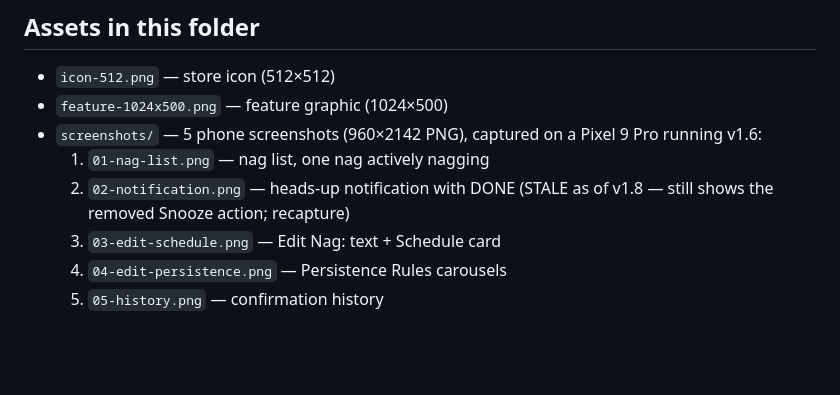
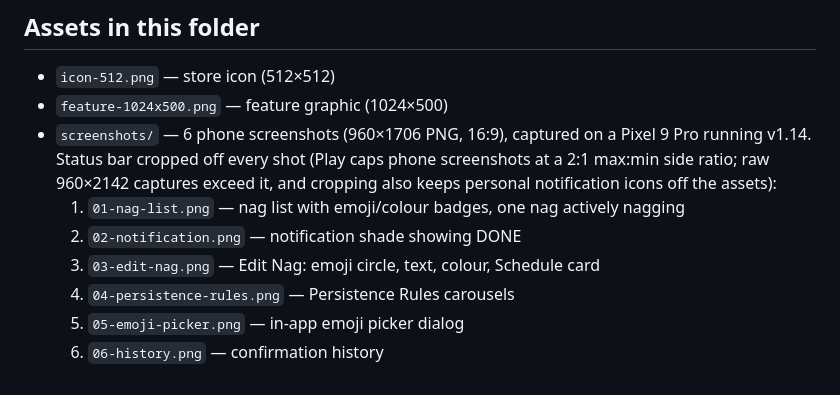
Before and after one commit to rr-tafe/nagster, a Markdown page: store-assets/store-listing.md, the part around the change. Rendered like a GitHub page; blank space fills up the shorter version.

Commit message:
Update screenshot manifest to match the refreshed set

```diff
--- a/store-assets/store-listing.md
+++ b/store-assets/store-listing.md
@@ -60,10 +60,10 @@ emailrahulr@gmail.com
 ## Assets in this folder
 - `icon-512.png` — store icon (512×512)
 - `feature-1024x500.png` — feature graphic (1024×500)
-- `screenshots/` — 5 phone screenshots (960×2142 PNG), captured on a Pixel 9 Pro running v1.6:
-  1. `01-nag-list.png` — nag list, one nag actively nagging
-  2. `02-notification.png` — heads-up notification with DONE
-     (STALE as of v1.8 — still shows the removed Snooze action; recapture)
-  3. `03-edit-schedule.png` — Edit Nag: text + Schedule card
-  4. `04-edit-persistence.png` — Persistence Rules carousels
-  5. `05-history.png` — confirmation history
+- `screenshots/` — 6 phone screenshots (960×1706 PNG, 16:9), captured on a Pixel 9 Pro running v1.14. Status bar cropped off every shot (Play caps phone screenshots at a 2:1 max:min side ratio; raw 960×2142 captures exceed it, and cropping also keeps personal notification icons off the assets):
+  1. `01-nag-list.png` — nag list with emoji/colour badges, one nag actively nagging
+  2. `02-notification.png` — notification shade showing DONE
+  3. `03-edit-nag.png` — Edit Nag: emoji circle, text, colour, Schedule card
+  4. `04-persistence-rules.png` — Persistence Rules carousels
+  5. `05-emoji-picker.png` — in-app emoji picker dialog
+  6. `06-history.png` — confirmation history
```
